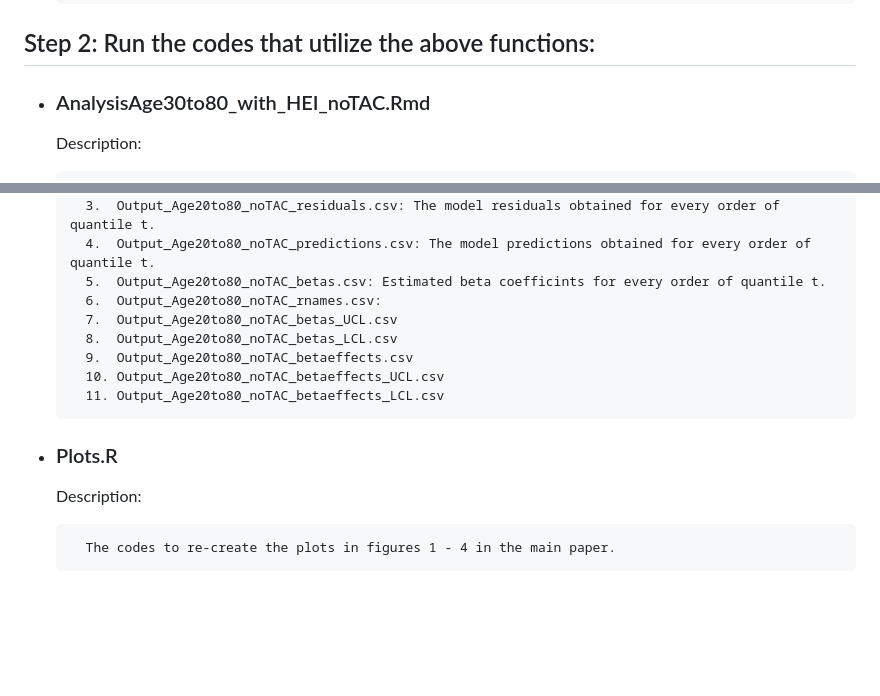
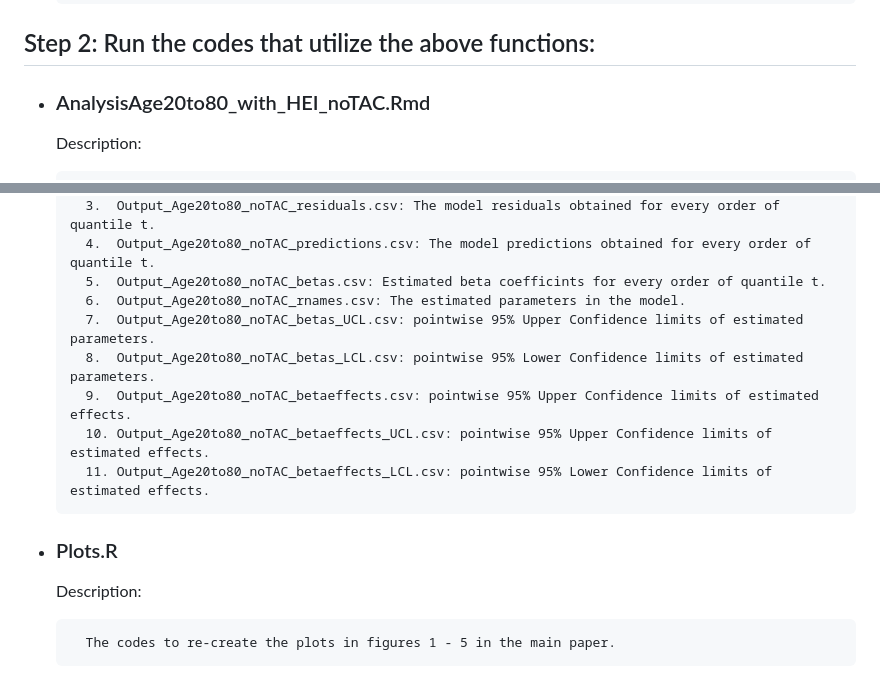
Before and after one commit to aghosal89/FSI_NHANES_Application, a Markdown page: README.md, 2 parts joined by grey strips. Drawn GitHub-style; blank space fills up the shorter version.

```diff
--- a/README.md
+++ b/README.md
@@ -162,7 +162,7 @@ First create a folder in your computer and keep it as the working directory for
 
   ## Step 2: Run the codes that utilize the above functions:
 
-  - ### AnalysisAge30to80_with_HEI_noTAC.Rmd
+  - ### AnalysisAge20to80_with_HEI_noTAC.Rmd
 
     Description:
 
@@ -186,15 +186,15 @@ First create a folder in your computer and keep it as the working directory for
           3.  Output_Age20to80_noTAC_residuals.csv: The model residuals obtained for every order of quantile t.
           4.  Output_Age20to80_noTAC_predictions.csv: The model predictions obtained for every order of quantile t.
           5.  Output_Age20to80_noTAC_betas.csv: Estimated beta coefficints for every order of quantile t.
-          6.  Output_Age20to80_noTAC_rnames.csv:
-          7.  Output_Age20to80_noTAC_betas_UCL.csv
-          8.  Output_Age20to80_noTAC_betas_LCL.csv
-          9.  Output_Age20to80_noTAC_betaeffects.csv
-          10. Output_Age20to80_noTAC_betaeffects_UCL.csv
-          11. Output_Age20to80_noTAC_betaeffects_LCL.csv
+          6.  Output_Age20to80_noTAC_rnames.csv: The estimated parameters in the model.
+          7.  Output_Age20to80_noTAC_betas_UCL.csv: pointwise 95% Upper Confidence limits of estimated parameters.
+          8.  Output_Age20to80_noTAC_betas_LCL.csv: pointwise 95% Lower Confidence limits of estimated parameters.
+          9.  Output_Age20to80_noTAC_betaeffects.csv: pointwise 95% Upper Confidence limits of estimated effects.
+          10. Output_Age20to80_noTAC_betaeffects_UCL.csv: pointwise 95% Upper Confidence limits of estimated effects.
+          11. Output_Age20to80_noTAC_betaeffects_LCL.csv: pointwise 95% Lower Confidence limits of estimated effects.
 
   - ### Plots.R
 
     Description:
 
-          The codes to re-create the plots in figures 1 - 4 in the main paper.
+          The codes to re-create the plots in figures 1 - 5 in the main paper.
```
